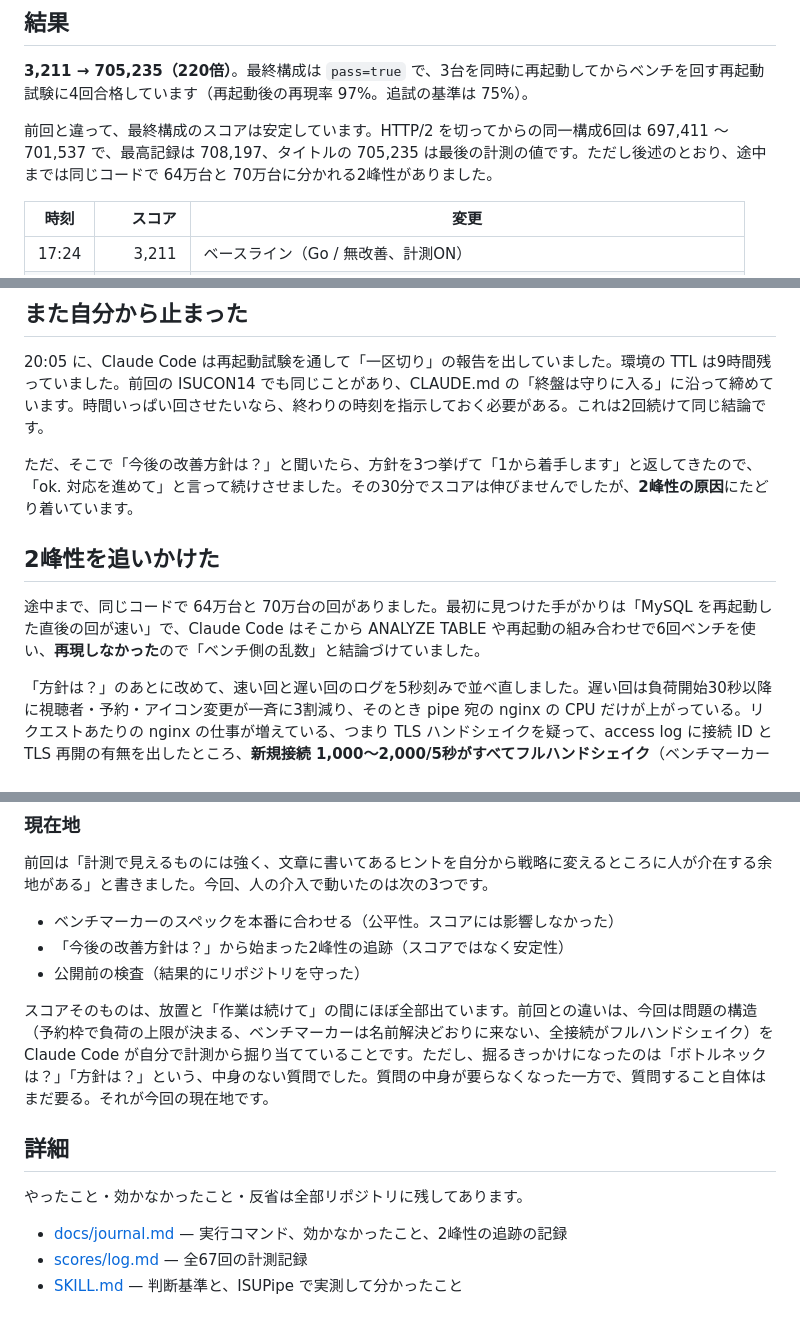
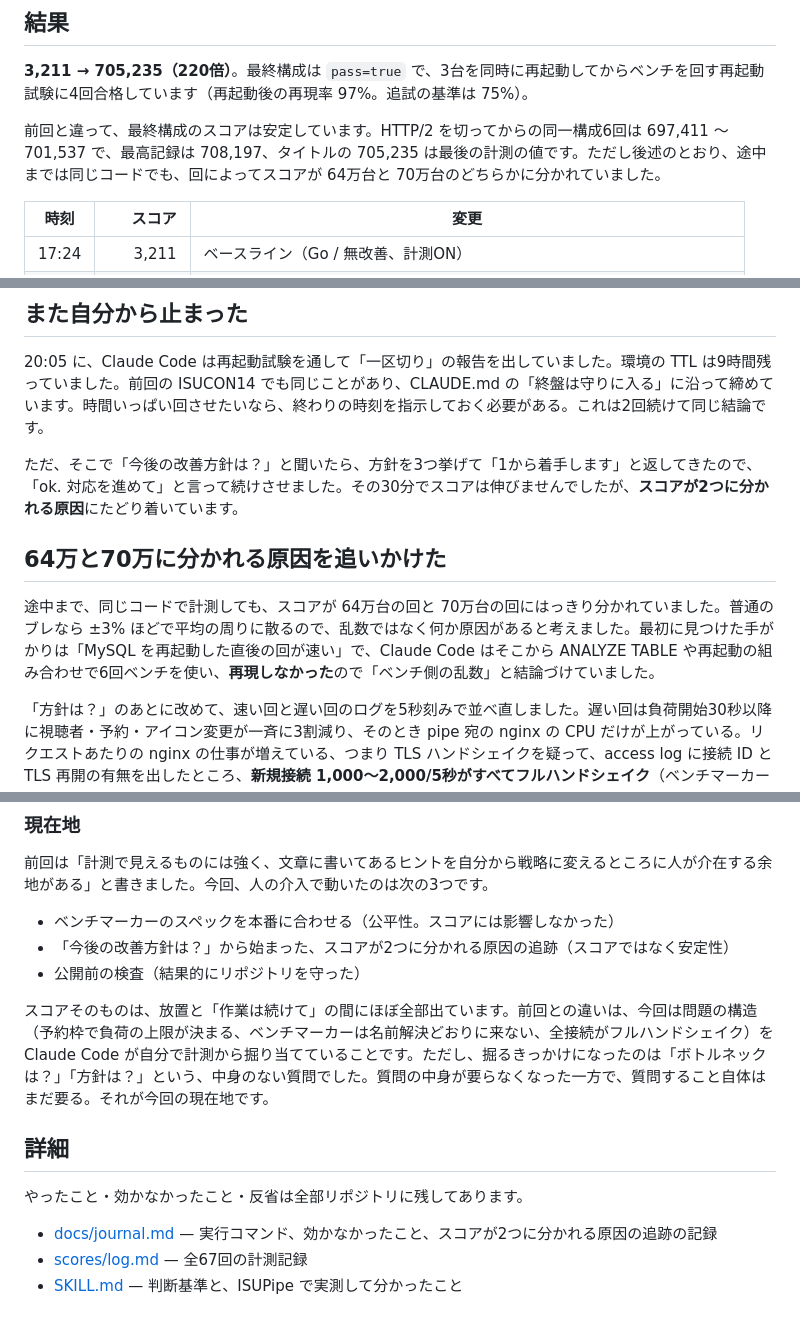
Before and after one commit to kyosu-1/portfolio, a Markdown page: posts/isucon13-with-claude-code.md, 3 parts joined by grey strips. Rendered like a GitHub page.

Commit message:
post: ISUCON13 の記事の「2峰性」を「64万と70万に分かれる」に言い換え
Co-Authored-By: Claude Fable 5.1 <noreply@anthropic.com>

```diff
--- a/posts/isucon13-with-claude-code.md
+++ b/posts/isucon13-with-claude-code.md
@@ -22,7 +22,7 @@ summary: ISUCON13（ISUPipe）の環境構築から計測・改善・記録ま
 
 **3,211 → 705,235（220倍）**。最終構成は `pass=true` で、3台を同時に再起動してからベンチを回す再起動試験に4回合格しています（再起動後の再現率 97%。追試の基準は 75%）。
 
-前回と違って、最終構成のスコアは安定しています。HTTP/2 を切ってからの同一構成6回は 697,411 〜 701,537 で、最高記録は 708,197、タイトルの 705,235 は最後の計測の値です。ただし後述のとおり、途中までは同じコードで 64万台と 70万台に分かれる2峰性がありました。
+前回と違って、最終構成のスコアは安定しています。HTTP/2 を切ってからの同一構成6回は 697,411 〜 701,537 で、最高記録は 708,197、タイトルの 705,235 は最後の計測の値です。ただし後述のとおり、途中までは同じコードでも、回によってスコアが 64万台と 70万台のどちらかに分かれていました。
 
 | 時刻 | スコア | 変更 |
 |---|---:|---|
@@ -114,11 +114,11 @@ Claude Code は PowerDNS のチューニング（インデックス、ログ停
 
 20:05 に、Claude Code は再起動試験を通して「一区切り」の報告を出していました。環境の TTL は9時間残っていました。前回の ISUCON14 でも同じことがあり、CLAUDE.md の「終盤は守りに入る」に沿って締めています。時間いっぱい回させたいなら、終わりの時刻を指示しておく必要がある。これは2回続けて同じ結論です。
 
-ただ、そこで「今後の改善方針は？」と聞いたら、方針を3つ挙げて「1から着手します」と返してきたので、「ok. 対応を進めて」と言って続けさせました。その30分でスコアは伸びませんでしたが、**2峰性の原因**にたどり着いています。
+ただ、そこで「今後の改善方針は？」と聞いたら、方針を3つ挙げて「1から着手します」と返してきたので、「ok. 対応を進めて」と言って続けさせました。その30分でスコアは伸びませんでしたが、**スコアが2つに分かれる原因**にたどり着いています。
 
-## 2峰性を追いかけた
+## 64万と70万に分かれる原因を追いかけた
 
-途中まで、同じコードで 64万台と 70万台の回がありました。最初に見つけた手がかりは「MySQL を再起動した直後の回が速い」で、Claude Code はそこから ANALYZE TABLE や再起動の組み合わせで6回ベンチを使い、**再現しなかった**ので「ベンチ側の乱数」と結論づけていました。
+途中まで、同じコードで計測しても、スコアが 64万台の回と 70万台の回にはっきり分かれていました。普通のブレなら ±3% ほどで平均の周りに散るので、乱数ではなく何か原因があると考えました。最初に見つけた手がかりは「MySQL を再起動した直後の回が速い」で、Claude Code はそこから ANALYZE TABLE や再起動の組み合わせで6回ベンチを使い、**再現しなかった**ので「ベンチ側の乱数」と結論づけていました。
 
 「方針は？」のあとに改めて、速い回と遅い回のログを5秒刻みで並べ直しました。遅い回は負荷開始30秒以降に視聴者・予約・アイコン変更が一斉に3割減り、そのとき pipe 宛の nginx の CPU だけが上がっている。リクエストあたりの nginx の仕事が増えている、つまり TLS ハンドシェイクを疑って、access log に接続 ID と TLS 再開の有無を出したところ、**新規接続 1,000〜2,000/5秒がすべてフルハンドシェイク**（ベンチマーカーはセッション再開を使わない）と分かりました。HTTP/2 は登録とログインだけが使っていて、切っても接続の数は変わらなかったのですが、**切った後は6回連続で 70万台**になり、遅い回は出なくなりました。因果の証明まではしていません。
 
@@ -161,7 +161,7 @@ Claude Code は PowerDNS のチューニング（インデックス、ログ停
 前回は「計測で見えるものには強く、文章に書いてあるヒントを自分から戦略に変えるところに人が介在する余地がある」と書きました。今回、人の介入で動いたのは次の3つです。
 
 - ベンチマーカーのスペックを本番に合わせる（公平性。スコアには影響しなかった）
-- 「今後の改善方針は？」から始まった2峰性の追跡（スコアではなく安定性）
+- 「今後の改善方針は？」から始まった、スコアが2つに分かれる原因の追跡（スコアではなく安定性）
 - 公開前の検査（結果的にリポジトリを守った）
 
 スコアそのものは、放置と「作業は続けて」の間にほぼ全部出ています。前回との違いは、今回は問題の構造（予約枠で負荷の上限が決まる、ベンチマーカーは名前解決どおりに来ない、全接続がフルハンドシェイク）を Claude Code が自分で計測から掘り当てていることです。ただし、掘るきっかけになったのは「ボトルネックは？」「方針は？」という、中身のない質問でした。質問の中身が要らなくなった一方で、質問すること自体はまだ要る。それが今回の現在地です。
@@ -170,6 +170,6 @@ Claude Code は PowerDNS のチューニング（インデックス、ログ停
 
 やったこと・効かなかったこと・反省は全部リポジトリに残してあります。
 
-- [docs/journal.md](https://github.com/kyosu-1/isucon13-2026/blob/main/docs/journal.md) — 実行コマンド、効かなかったこと、2峰性の追跡の記録
+- [docs/journal.md](https://github.com/kyosu-1/isucon13-2026/blob/main/docs/journal.md) — 実行コマンド、効かなかったこと、スコアが2つに分かれる原因の追跡の記録
 - [scores/log.md](https://github.com/kyosu-1/isucon13-2026/blob/main/scores/log.md) — 全67回の計測記録
 - [SKILL.md](https://github.com/kyosu-1/isucon13-2026/blob/main/.claude/skills/tuning-isucon13/SKILL.md) — 判断基準と、ISUPipe で実測して分かったこと
```
